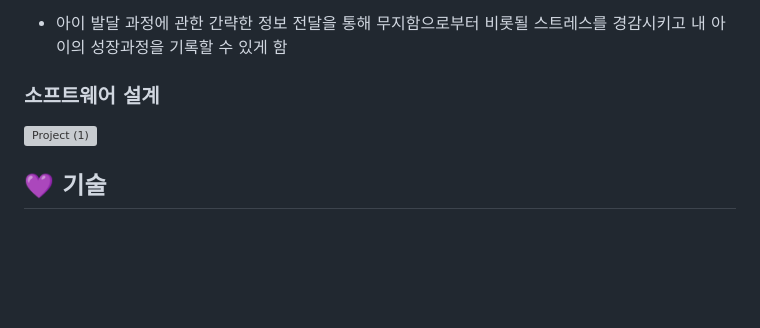
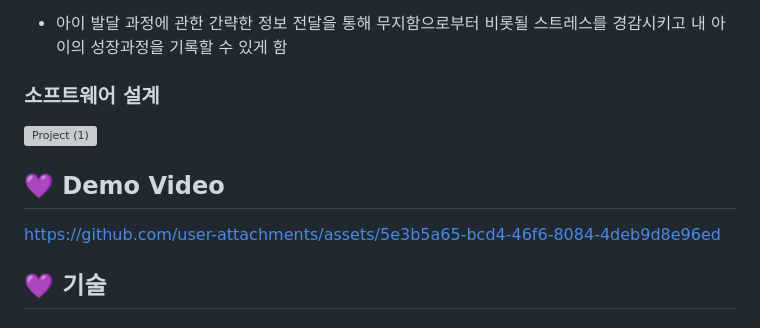
Before and after one commit to jeongminia/MomttokMomttok, a Markdown page: README.md, the part around the change. Drawn GitHub-style; blank space fills up the shorter version; grey boxes are pictures that could not be loaded.

Commit message:
upload Demo Video.md

```diff
--- a/README.md
+++ b/README.md
@@ -35,6 +35,10 @@
 ### 소프트웨어 설계
 ![Project (1)](https://github.com/jeongmin1016/MomttokMomttok/assets/109460178/a5d181a9-e46d-4a14-b1e4-54501d620093)
 
+## 💜 Demo Video
+https://github.com/user-attachments/assets/5e3b5a65-bcd4-46f6-8084-4deb9d8e96ed
+
+
 ## 💜 기술
 #### 기술 스택
 - AI : `KoElectra`, `OpenAI`
```
